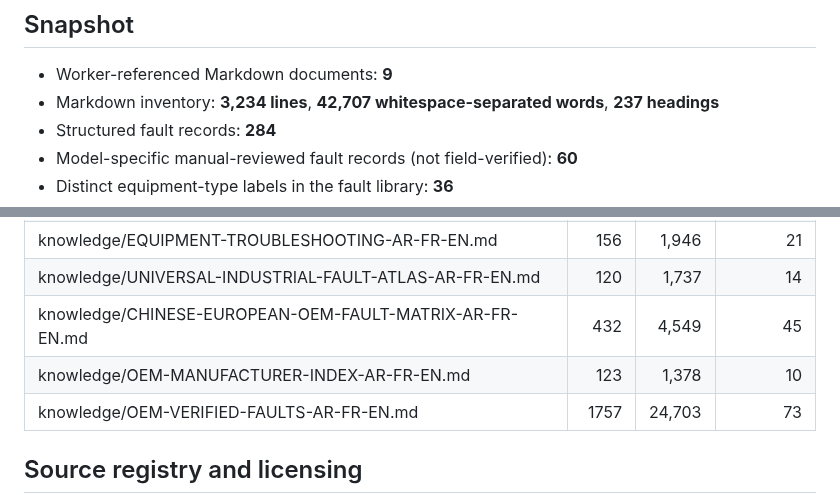
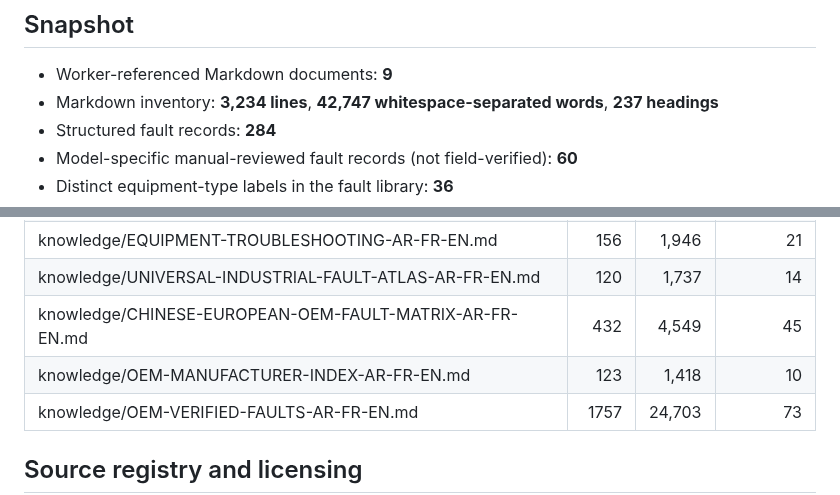
Before and after one commit to belaggouneseifeddine/ai-maintenance-toolkit, a Markdown page: knowledge/KNOWLEDGE-AUDIT-REPORT.md, 2 parts joined by grey strips. Rendered like a GitHub page.

Commit message:
docs: update audit inventory after OEM evidence clarification

```diff
--- a/knowledge/KNOWLEDGE-AUDIT-REPORT.md
+++ b/knowledge/KNOWLEDGE-AUDIT-REPORT.md
@@ -5,7 +5,7 @@ Deterministic inventory of the current repository. This report adds no technical
 ## Snapshot
 
 - Worker-referenced Markdown documents: **9**
-- Markdown inventory: **3,234 lines**, **42,707 whitespace-separated words**, **237 headings**
+- Markdown inventory: **3,234 lines**, **42,747 whitespace-separated words**, **237 headings**
 - Structured fault records: **284**
 - Model-specific manual-reviewed fault records (not field-verified): **60**
 - Distinct equipment-type labels in the fault library: **36**
@@ -28,7 +28,7 @@ Deterministic inventory of the current repository. This report adds no technical
 | knowledge/EQUIPMENT-TROUBLESHOOTING-AR-FR-EN.md | 156 | 1,946 | 21 |
 | knowledge/UNIVERSAL-INDUSTRIAL-FAULT-ATLAS-AR-FR-EN.md | 120 | 1,737 | 14 |
 | knowledge/CHINESE-EUROPEAN-OEM-FAULT-MATRIX-AR-FR-EN.md | 432 | 4,549 | 45 |
-| knowledge/OEM-MANUFACTURER-INDEX-AR-FR-EN.md | 123 | 1,378 | 10 |
+| knowledge/OEM-MANUFACTURER-INDEX-AR-FR-EN.md | 123 | 1,418 | 10 |
 | knowledge/OEM-VERIFIED-FAULTS-AR-FR-EN.md | 1757 | 24,703 | 73 |
 
 ## Source registry and licensing
```
